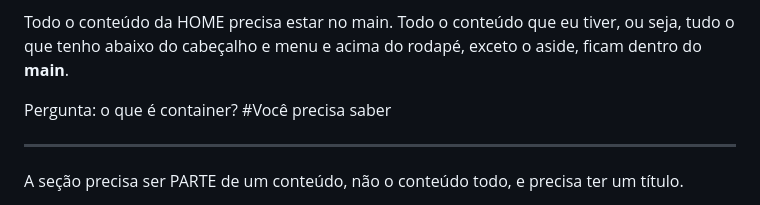
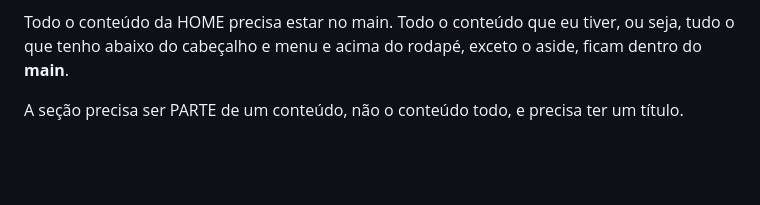
Before and after one commit to LeticiaMMorais/Atividades_da_escola, a Markdown page: inf3/autoria-web/anotações-de-aulas--segundo-bimestre.md, the part around the change. Rendered like a GitHub page; blank space fills up the shorter version.

Commit message:
delete a question...

```diff
--- a/inf3/autoria-web/anotações-de-aulas--segundo-bimestre.md
+++ b/inf3/autoria-web/anotações-de-aulas--segundo-bimestre.md
@@ -60,14 +60,6 @@ Todo o conteúdo da HOME precisa estar no main. Todo o conteúdo que eu tiver, o
 
 
 
-
-
-Pergunta: o que é container? #Você precisa saber
-
----
-
-
-
 A seção precisa ser PARTE de um conteúdo, não o conteúdo todo, e precisa ter um título.
 
 
```
